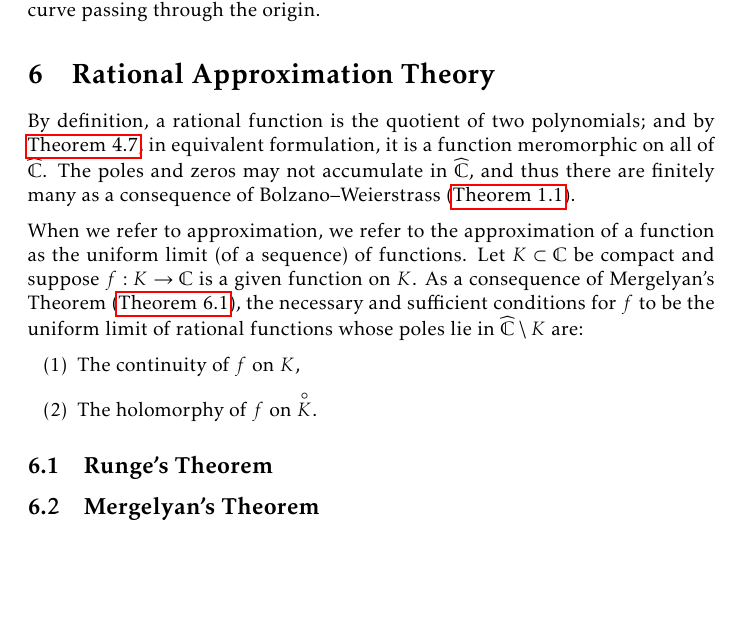
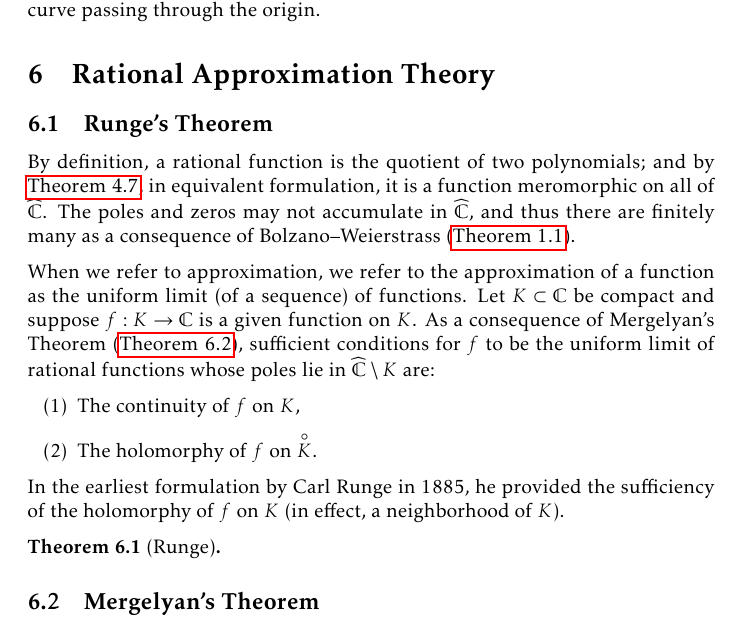
Before and after one commit to slipperking/complex-analysis-latex, a LaTeX document (main.tex): part of page 139 of 175, cut so that both start at the same text, the shorter picture padded with empty space. Compiled offline with pdfLaTeX.

Commit message:
overleaf_to_git (Mon Sep  1 09:40:05 2025 -0700): update main.tex from r20954 to r20956

```diff
--- a/main.tex
+++ b/main.tex
@@ -3212,14 +3212,18 @@ This question is not necessarily an affirmative. The principal branch logarithm
 \end{corollary}
 The problems arising from the complex logarithm are now understood specifically as the failure of the homotopy condition. In a set excluding albeit enclosing the origin, such as \(\mathbb{C}\setminus\qty{0}\), curves enclosing the origin are not homotopic to the zero constant curve, and in the complex plane, the logarithm does not admit unrestricted continuation in \(\mathbb{C}\) since it cannot be continued along any curve passing through the origin.
 \section{Rational Approximation Theory}
+\subsection{Runge's Theorem}
 By definition, a rational function is the quotient of two polynomials; and by \autoref{thm:rationalmeromorphicfunctions}, in equivalent formulation, it is a function meromorphic on all of \(\extcomplex\). The poles and zeros may not accumulate in \(\extcomplex\), and thus there are finitely many as a consequence of Bolzano--Weierstrass (\autoref{thm:bolzanoweierstrass}).
 
-When we refer to approximation, we refer to the approximation of a function as the uniform limit (of a sequence) of functions. Let \(K\subset\mathbb{C}\) be compact and suppose \(f:K\to\mathbb{C}\) is a given function on \(K\). As a consequence of Mergelyan's Theorem (\autoref{thm:mergelyan}), the necessary and sufficient conditions for \(f\) to be the uniform limit of rational functions whose poles lie in \(\extcomplex\setminus K\) are:
+When we refer to approximation, we refer to the approximation of a function as the uniform limit (of a sequence) of functions. Let \(K\subset\mathbb{C}\) be compact and suppose \(f:K\to\mathbb{C}\) is a given function on \(K\). As a consequence of Mergelyan's Theorem (\autoref{thm:mergelyan}), sufficient conditions for \(f\) to be the uniform limit of rational functions whose poles lie in \(\extcomplex\setminus K\) are:
 \begin{enumerate}
     \item The continuity of \(f\) on \(K\),
     \item The holomorphy of \(f\) on \(\interior{K}\).
 \end{enumerate}
-\subsection{Runge's Theorem}
+In the earliest formulation by Carl Runge in 1885, he provided the sufficiency of the holomorphy of \(f\) on \(K\) (in effect, a neighborhood of \(K\)).
+\begin{theorem}[Runge]
+
+\end{theorem}
 \subsection{Mergelyan's Theorem}
 \begin{theorem}[Mergelyan]\label{thm:mergelyan}
 
```
